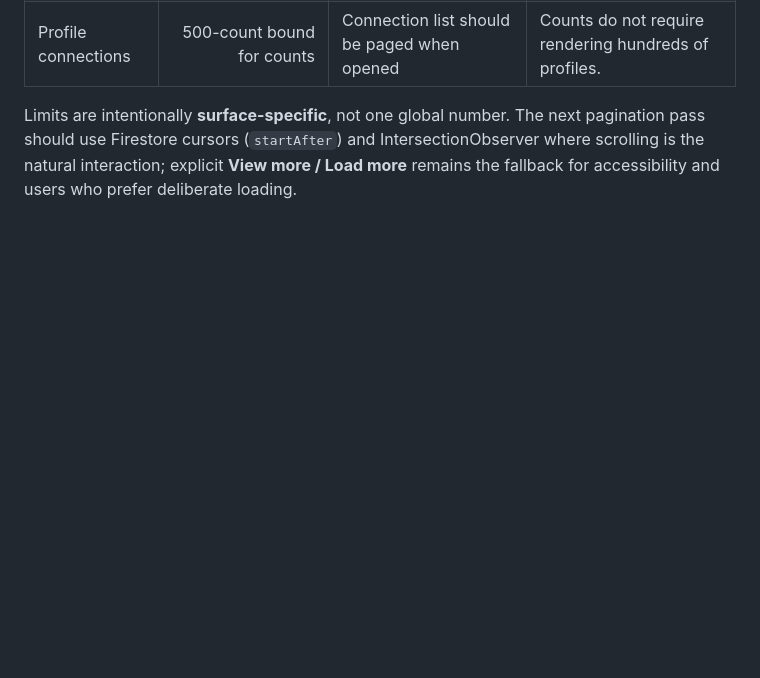
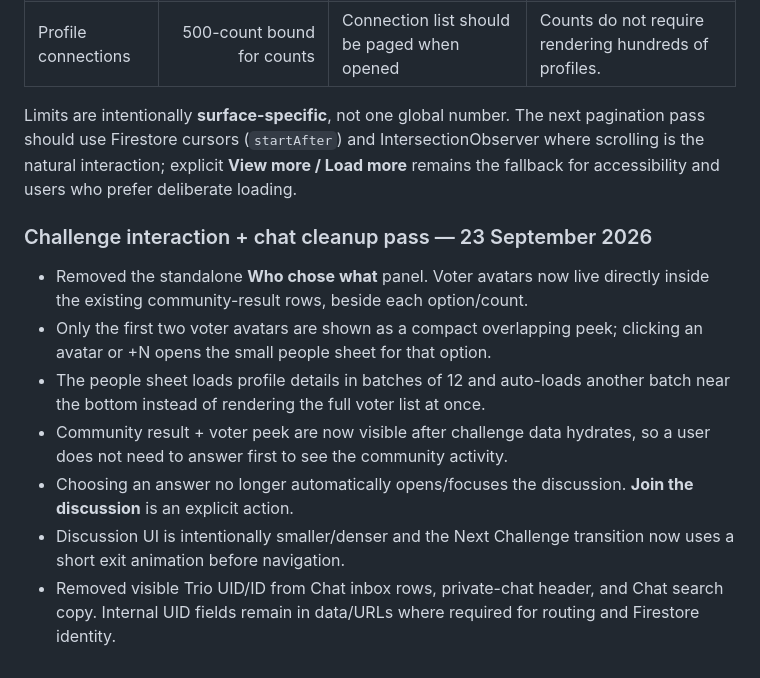
Before and after one commit to nikhilkumar210h-debug/trio_day_nikhilkumar, a Markdown page: README.md, the part around the change. Rendered like a GitHub page; blank space fills up the shorter version.

Commit message:
docs(ui): record compact challenge and chat pass

```diff
--- a/README.md
+++ b/README.md
@@ -328,3 +328,14 @@ The UI now follows a progressive-loading rule instead of treating every collecti
 | Profile connections | 500-count bound for counts | Connection list should be paged when opened | Counts do not require rendering hundreds of profiles. |
 
 Limits are intentionally **surface-specific**, not one global number. The next pagination pass should use Firestore cursors (`startAfter`) and IntersectionObserver where scrolling is the natural interaction; explicit **View more / Load more** remains the fallback for accessibility and users who prefer deliberate loading.
+
+
+### Challenge interaction + chat cleanup pass — 23 September 2026
+
+- Removed the standalone **Who chose what** panel. Voter avatars now live directly inside the existing community-result rows, beside each option/count.
+- Only the first two voter avatars are shown as a compact overlapping peek; clicking an avatar or +N opens the small people sheet for that option.
+- The people sheet loads profile details in batches of 12 and auto-loads another batch near the bottom instead of rendering the full voter list at once.
+- Community result + voter peek are now visible after challenge data hydrates, so a user does not need to answer first to see the community activity.
+- Choosing an answer no longer automatically opens/focuses the discussion. **Join the discussion** is an explicit action.
+- Discussion UI is intentionally smaller/denser and the Next Challenge transition now uses a short exit animation before navigation.
+- Removed visible Trio UID/ID from Chat inbox rows, private-chat header, and Chat search copy. Internal UID fields remain in data/URLs where required for routing and Firestore identity.
```
